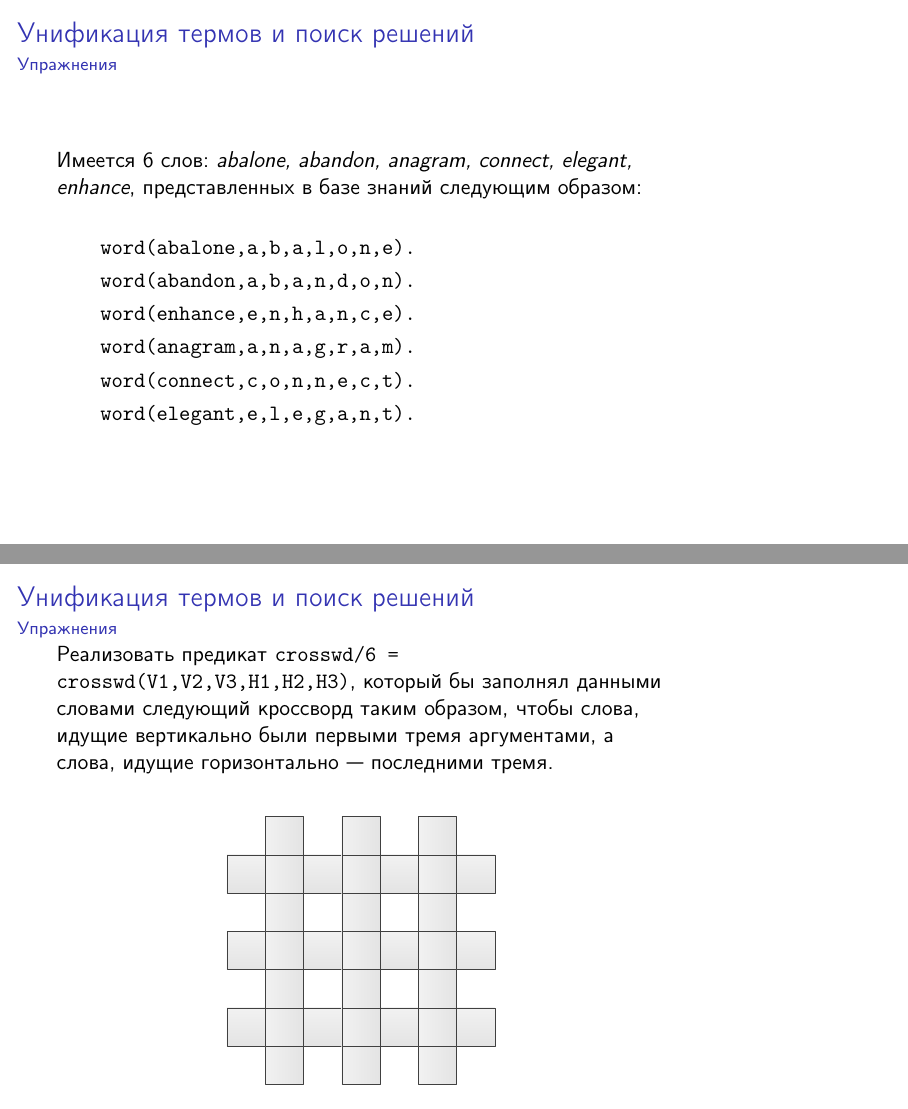
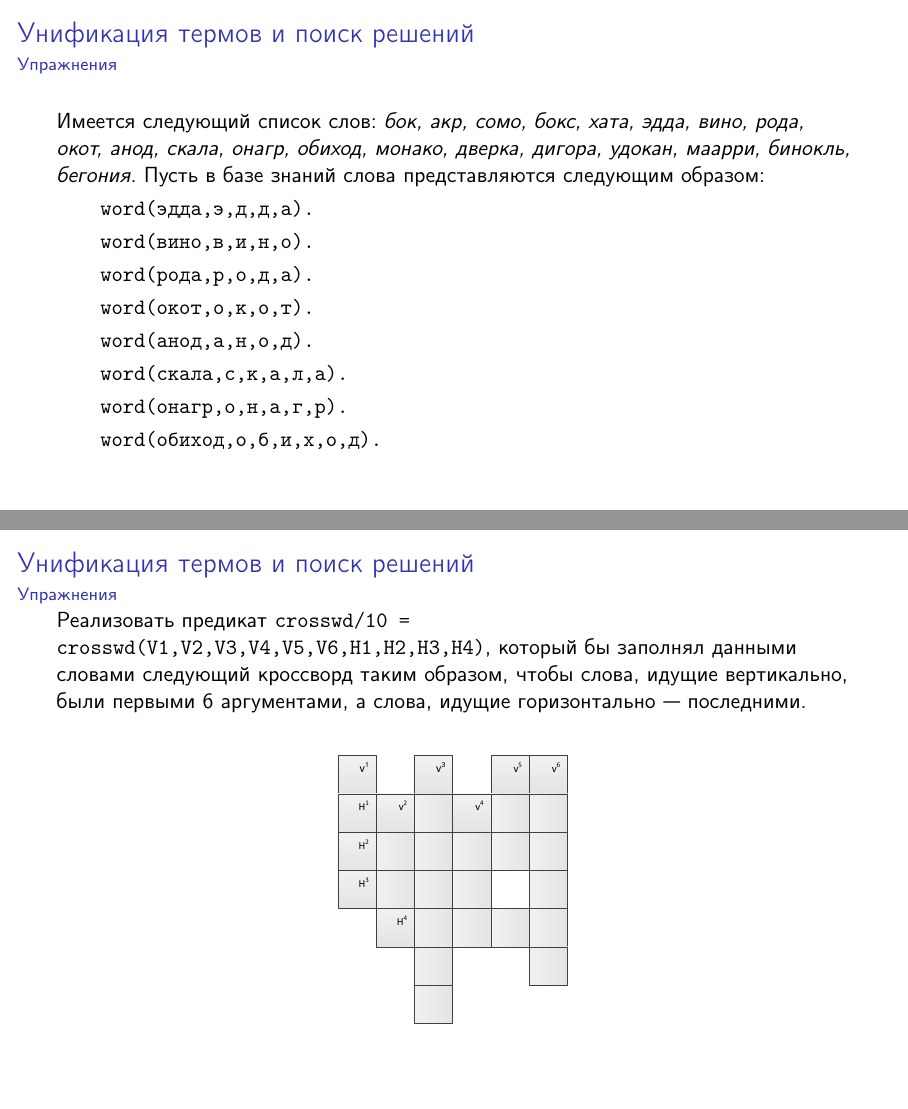
Before and after one commit to Inscriptor/IntroductionToAI, LaTeX slides (src/2-Matching.tex, which reads src/content.tex): pages 12 and 13 of 13, joined at a grey line, the shorter picture padded with empty space. Compiled offline with pdfLaTeX.

Commit message:
Set widescreen, add crossword, and edit images

```diff
--- a/src/2-Matching.tex
+++ b/src/2-Matching.tex
@@ -1,4 +1,4 @@
-\documentclass[c]{beamer}
+\documentclass[c,aspectratio=169]{beamer}
 
 \input{packages}
 \input{setup}
--- a/src/content.tex
+++ b/src/content.tex
@@ -388,24 +388,25 @@
 \begin{frame}
 	\frametitle{\insertsection}
 	\framesubtitle{\insertsubsection}
-	Имеется 6 слов: \textit{abalone, abandon, anagram, connect, elegant, enhance}, представленных в базе знаний следующим образом:
-
-
+	Имеется следующий список слов: \textit{бок, акр, сомо, бокс, хата, эдда, вино, рода, окот, анод, скала, онагр, обиход, монако, дверка, дигора, удокан, маарри, бинокль, бегония}.
+	Пусть в базе знаний слова представляются следующим образом:
 	\texttt{\begin{itemize}
-			\item[] word(abalone,a,b,a,l,o,n,e).
-			\item[] word(abandon,a,b,a,n,d,o,n).
-			\item[] word(enhance,e,n,h,a,n,c,e).
-			\item[] word(anagram,a,n,a,g,r,a,m).
-			\item[] word(connect,c,o,n,n,e,c,t).
-			\item[] word(elegant,e,l,e,g,a,n,t).
+			\item[] word(эдда,э,д,д,а).
+			\item[] word(вино,в,и,н,о).
+			\item[] word(рода,р,о,д,а).
+			\item[] word(окот,о,к,о,т).
+			\item[] word(анод,а,н,о,д).
+			\item[] word(скала,с,к,а,л,а).
+			\item[] word(онагр,о,н,а,г,р).
+			\item[] word(обиход,о,б,и,х,о,д).
 	\end{itemize}}
 \end{frame}
 
 \begin{frame}
 	\frametitle{\insertsection}
 	\framesubtitle{\insertsubsection}
-	Реализовать предикат \texttt{crosswd/6 = crosswd(V1,V2,V3,H1,H2,H3)}, который бы заполнял данными словами следующий кроссворд таким образом, чтобы
-	слова, идущие вертикально были первыми тремя аргументами, а слова, идущие горизонтально~--- последними тремя.
+	Реализовать предикат \texttt{crosswd/10 = crosswd(V1,V2,V3,V4,V5,V6,H1,H2,H3,H4)}, который бы заполнял данными словами следующий кроссворд таким образом, чтобы
+	слова, идущие вертикально, были первыми 6 аргументами, а слова, идущие горизонтально~--- последними.
 	\begin{figure}
 		\includegraphics[scale=0.9]{crosswd}
 	\end{figure}
```
Also changed, not shown: src/1-Introduction.tex (+1 -1 lines), src/resources/crosswd.pdf, src/resources/stree.pdf, src/content.tex (2 more changed lines).
